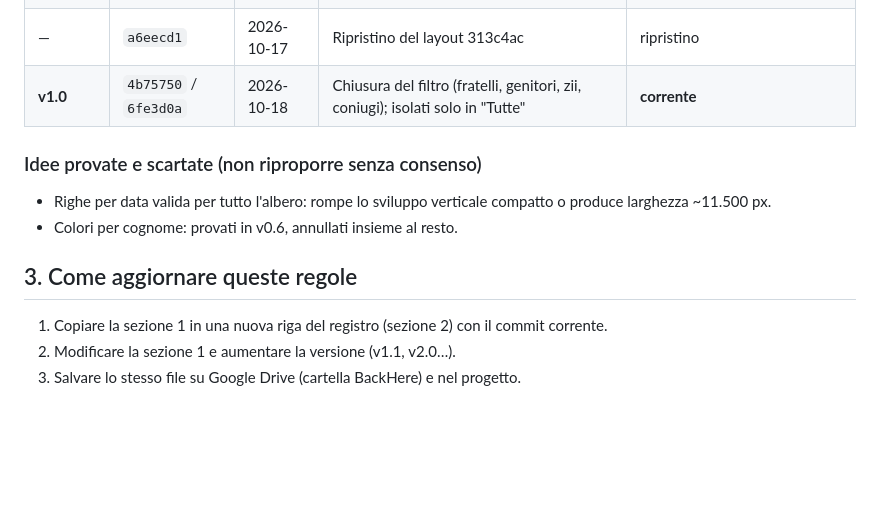
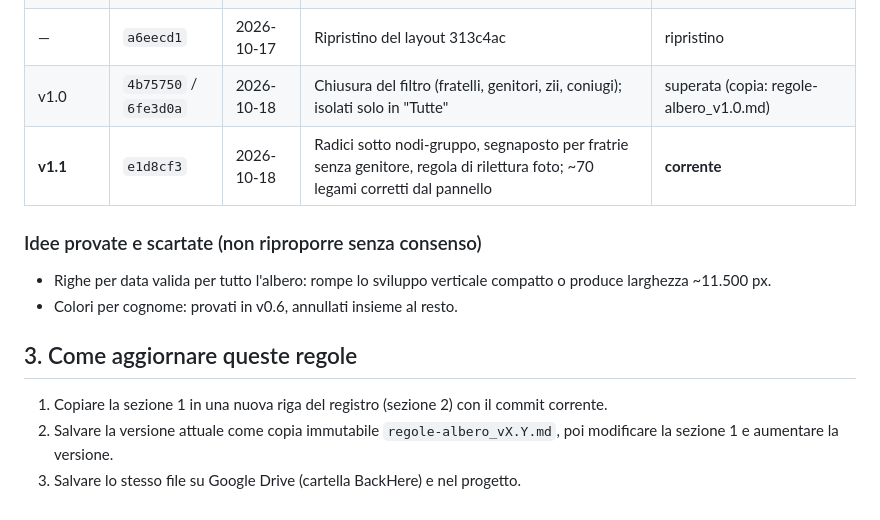
Before and after one commit to marcoantoniogaraventa-svg/backhere-genealogia, a Markdown page: docs/regole-albero.md, the part around the change. Drawn GitHub-style; blank space fills up the shorter version.

Commit message:
Regole: registro v1.1
Co-Authored-By: Claude Sonnet 5.5 <noreply@anthropic.com>
Claude-Session: https://claude.ai/code/session_014VBfKUfvVCr4ah2sBJejfM

```diff
--- a/docs/regole-albero.md
+++ b/docs/regole-albero.md
@@ -57,7 +57,8 @@ Playwright su 3 generazioni e su "Tutte": 0 riquadri sovrapposti, 0 linee dentro
 | v0.5 | `313c4ac` | 2026-10-17 | Selettore generazioni (Tutte, 10…3), apertura su 3 | base del v1.0 |
 | v0.6 | `abca91c` | 2026-10-17 | Righe per data, colori per cognome, ingombro a contorno | **annullata** da Greg (orizzontale, linee lunghe); resta in git |
 | — | `a6eecd1` | 2026-10-17 | Ripristino del layout 313c4ac | ripristino |
-| **v1.0** | `4b75750` / `6fe3d0a` | 2026-10-18 | Chiusura del filtro (fratelli, genitori, zii, coniugi); isolati solo in "Tutte" | **corrente** |
+| v1.0 | `4b75750` / `6fe3d0a` | 2026-10-18 | Chiusura del filtro (fratelli, genitori, zii, coniugi); isolati solo in "Tutte" | superata (copia: regole-albero_v1.0.md) |
+| **v1.1** | `e1d8cf3` | 2026-10-18 | Radici sotto nodi-gruppo, segnaposto per fratrie senza genitore, regola di rilettura foto; ~70 legami corretti dal pannello | **corrente** |
 
 ### Idee provate e scartate (non riproporre senza consenso)
 - Righe per data valida per tutto l'albero: rompe lo sviluppo verticale compatto o produce larghezza ~11.500 px.
@@ -65,5 +66,5 @@ Playwright su 3 generazioni e su "Tutte": 0 riquadri sovrapposti, 0 linee dentro
 
 ## 3. Come aggiornare queste regole
 1. Copiare la sezione 1 in una nuova riga del registro (sezione 2) con il commit corrente.
-2. Modificare la sezione 1 e aumentare la versione (v1.1, v2.0…).
+2. Salvare la versione attuale come copia immutabile `regole-albero_vX.Y.md`, poi modificare la sezione 1 e aumentare la versione.
 3. Salvare lo stesso file su Google Drive (cartella BackHere) e nel progetto.
```
